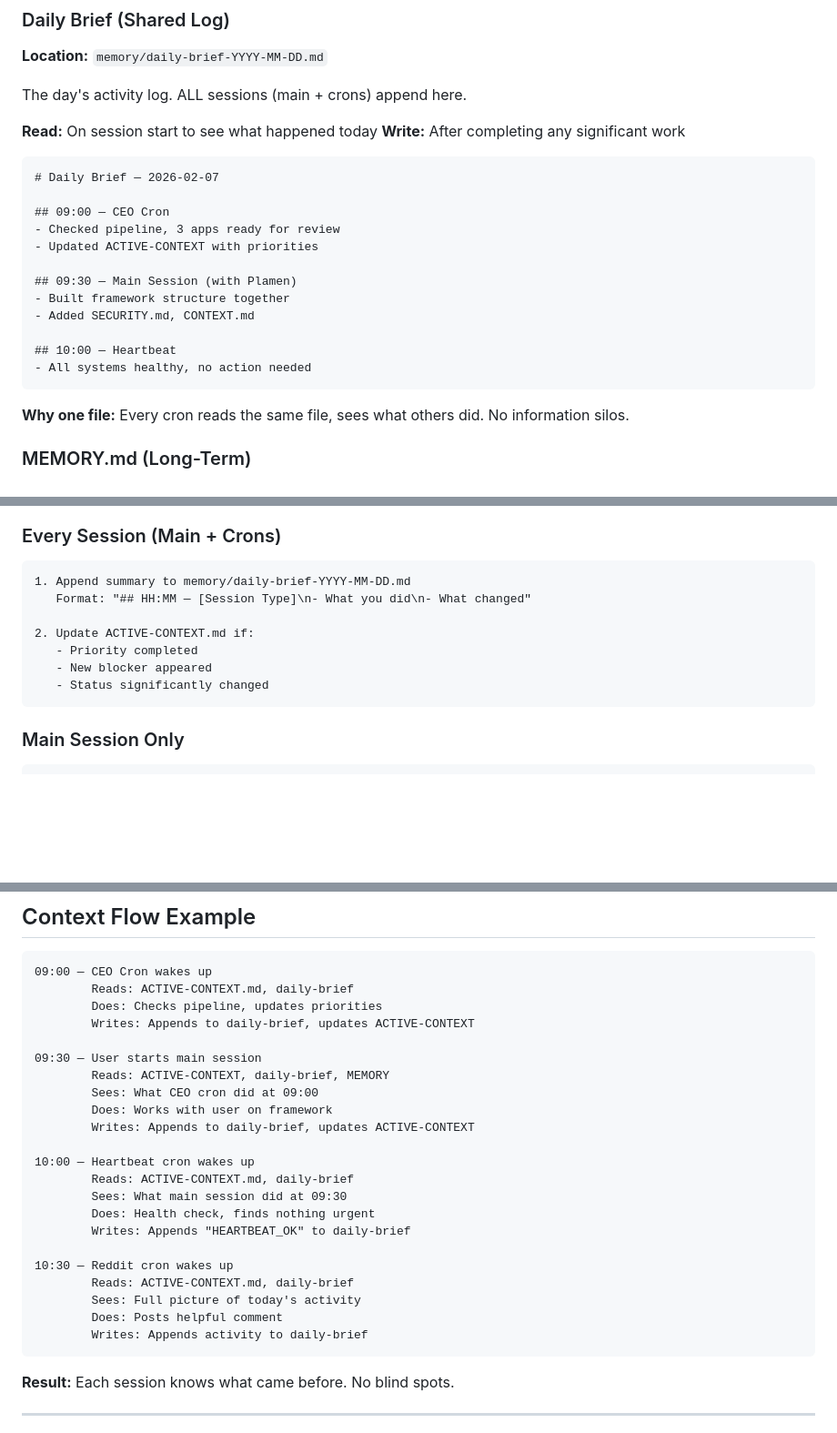
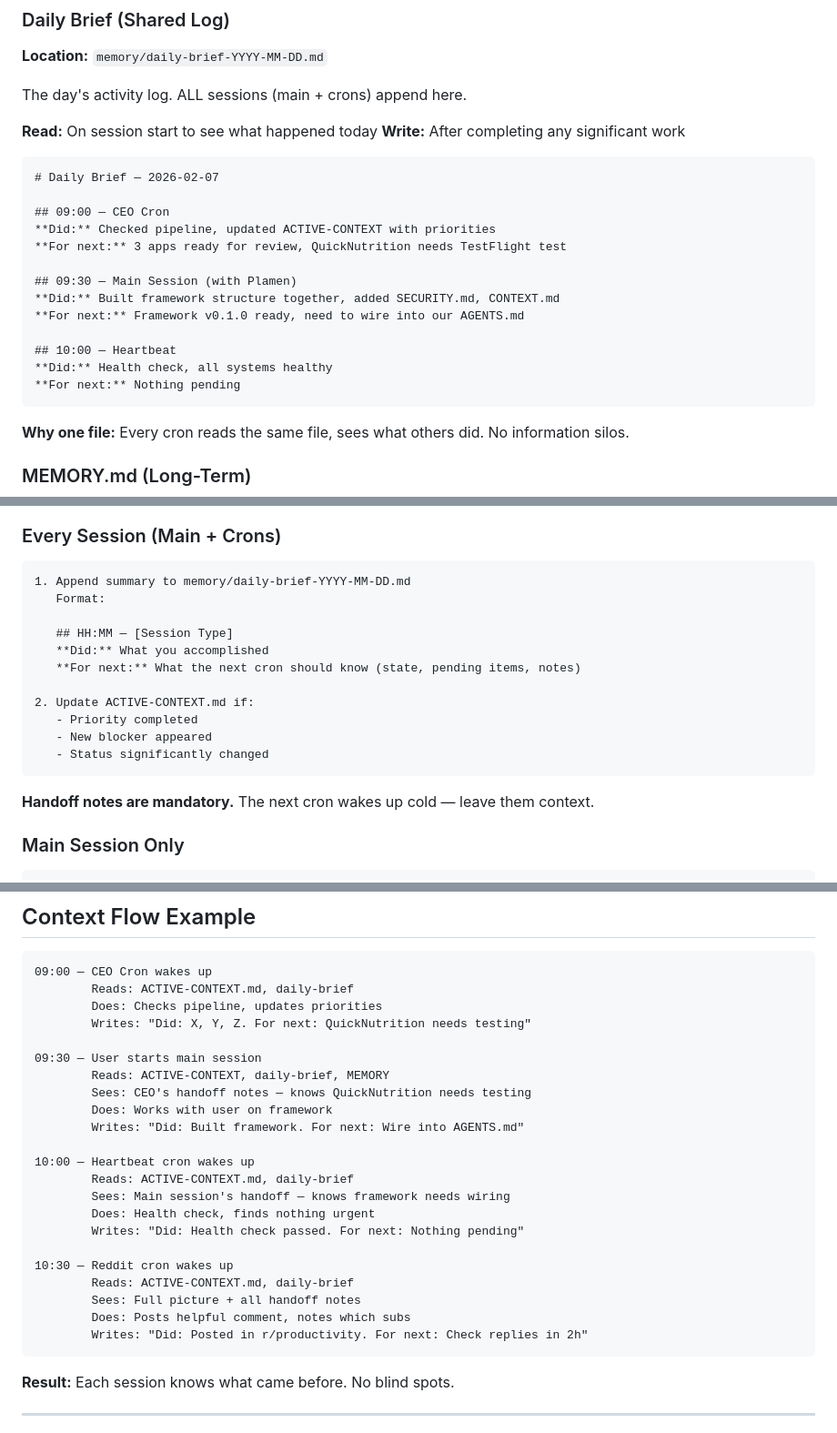
Before and after one commit to RGPankO/openclaw-framework, a Markdown page: CONTEXT.md, 3 parts joined by grey strips. Shown at 91% size. Drawn GitHub-style; blank space fills up the shorter version.

Commit message:
Add mandatory handoff notes for task runners
- Daily brief format now: 'Did:' + 'For next:'
- Updated examples to show handoff pattern
- Added rule 7: Leave handoff notes
- Next cron wakes up cold — leave them context

````diff
--- a/CONTEXT.md
+++ b/CONTEXT.md
@@ -53,15 +53,16 @@ The day's activity log. ALL sessions (main + crons) append here.
 # Daily Brief — 2026-02-07
 
 ## 09:00 — CEO Cron
-- Checked pipeline, 3 apps ready for review
-- Updated ACTIVE-CONTEXT with priorities
+**Did:** Checked pipeline, updated ACTIVE-CONTEXT with priorities
+**For next:** 3 apps ready for review, QuickNutrition needs TestFlight test
 
 ## 09:30 — Main Session (with Plamen)
-- Built framework structure together
-- Added SECURITY.md, CONTEXT.md
+**Did:** Built framework structure together, added SECURITY.md, CONTEXT.md
+**For next:** Framework v0.1.0 ready, need to wire into our AGENTS.md
 
 ## 10:00 — Heartbeat
-- All systems healthy, no action needed
+**Did:** Health check, all systems healthy
+**For next:** Nothing pending
 ```
 
 **Why one file:** Every cron reads the same file, sees what others did. No information silos.
@@ -112,13 +113,19 @@ Curated long-term memory. Important decisions, lessons learned, project history.
 
 ```
 1. Append summary to memory/daily-brief-YYYY-MM-DD.md
-   Format: "## HH:MM — [Session Type]\n- What you did\n- What changed"
+   Format:
+
+   ## HH:MM — [Session Type]
+   **Did:** What you accomplished
+   **For next:** What the next cron should know (state, pending items, notes)
 
 2. Update ACTIVE-CONTEXT.md if:
    - Priority completed
    - New blocker appeared
    - Status significantly changed
 ```
+
+**Handoff notes are mandatory.** The next cron wakes up cold — leave them context.
 
 ### Main Session Only
 
@@ -165,25 +172,25 @@ When you see "Summary unavailable due to context limits" or similar:
 09:00 — CEO Cron wakes up
         Reads: ACTIVE-CONTEXT.md, daily-brief
         Does: Checks pipeline, updates priorities
-        Writes: Appends to daily-brief, updates ACTIVE-CONTEXT
+        Writes: "Did: X, Y, Z. For next: QuickNutrition needs testing"
 
 09:30 — User starts main session
         Reads: ACTIVE-CONTEXT, daily-brief, MEMORY
-        Sees: What CEO cron did at 09:00
+        Sees: CEO's handoff notes — knows QuickNutrition needs testing
         Does: Works with user on framework
-        Writes: Appends to daily-brief, updates ACTIVE-CONTEXT
+        Writes: "Did: Built framework. For next: Wire into AGENTS.md"
 
 10:00 — Heartbeat cron wakes up
         Reads: ACTIVE-CONTEXT.md, daily-brief
-        Sees: What main session did at 09:30
+        Sees: Main session's handoff — knows framework needs wiring
         Does: Health check, finds nothing urgent
-        Writes: Appends "HEARTBEAT_OK" to daily-brief
+        Writes: "Did: Health check passed. For next: Nothing pending"
 
 10:30 — Reddit cron wakes up
         Reads: ACTIVE-CONTEXT.md, daily-brief
-        Sees: Full picture of today's activity
-        Does: Posts helpful comment
-        Writes: Appends activity to daily-brief
+        Sees: Full picture + all handoff notes
+        Does: Posts helpful comment, notes which subs
+        Writes: "Did: Posted in r/productivity. For next: Check replies in 2h"
 ```
 
 **Result:** Each session knows what came before. No blind spots.
````
Also changed, not shown: other parts of CONTEXT.md (+1 -0 lines).
